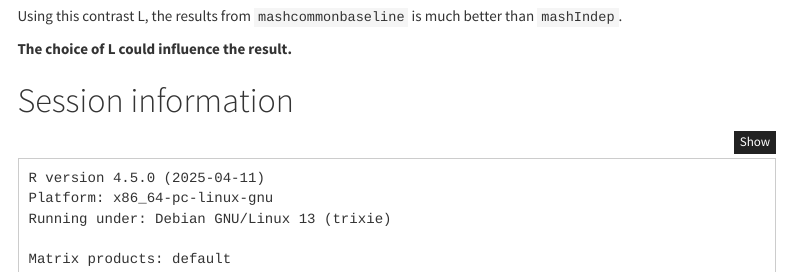
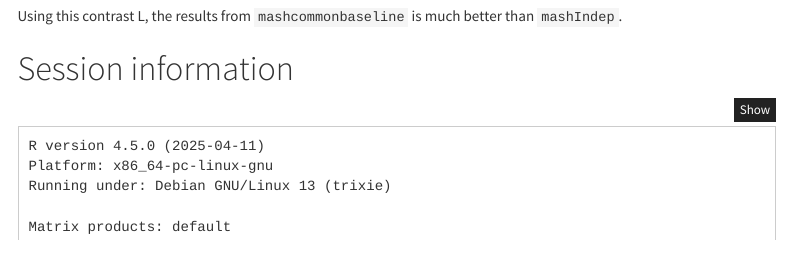
Before and after one commit to zouyuxin/mash_application, an R Markdown document (analysis/MeanSignal_Orig.Rmd): the page in a window 1100 px wide, from 6380 px down. Rendered offline with R 4.5, knitr and Pandoc, with nearby package versions; some code elsewhere in the file could not run offline; menus at the side of the page are left out.

Commit message:
wflow_publish("analysis/MeanSignal_Orig.Rmd")

```diff
--- a/analysis/MeanSignal_Orig.Rmd
+++ b/analysis/MeanSignal_Orig.Rmd
@@ -308,8 +308,6 @@
 
 Using this contrast L, the results from `mashcommonbaseline` is much better than `mashIndep`.
 
-**The choice of L could influence the result.**
-
 # Session information
 
 <!-- Insert the session information into the document -->
```
